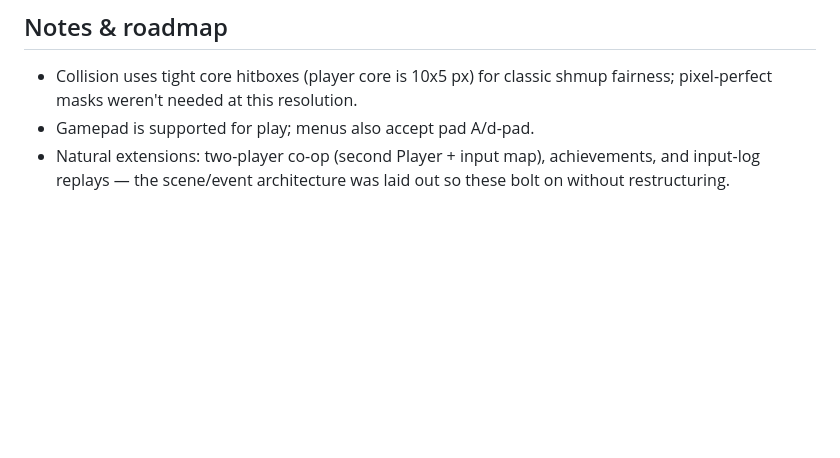
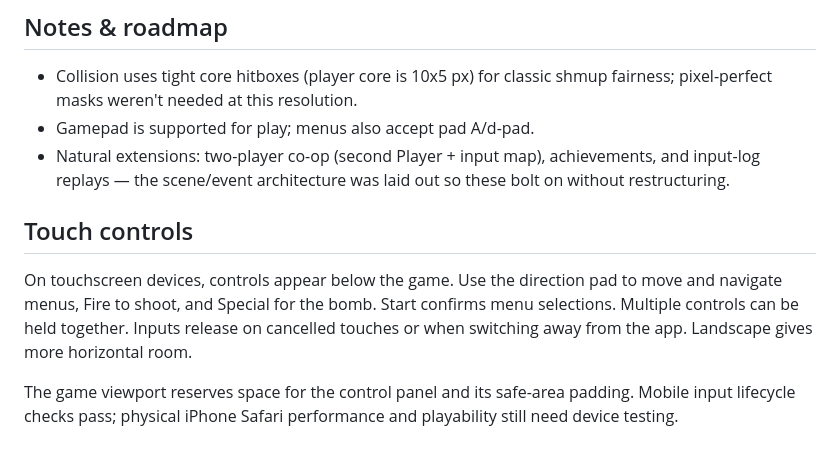
Before and after one commit to Fremen/novastrike, a Markdown page: README.md, the part around the change. GitHub-like rendering; blank space fills up the shorter version.

Commit message:
Document touchscreen controls and verification limits

```diff
--- a/README.md
+++ b/README.md
@@ -158,3 +158,10 @@ list of `(time, spawn)` events.
 - Natural extensions: two-player co-op (second Player + input map),
   achievements, and input-log replays — the scene/event architecture was
   laid out so these bolt on without restructuring.
+
+
+## Touch controls
+
+On touchscreen devices, controls appear below the game. Use the direction pad to move and navigate menus, Fire to shoot, and Special for the bomb. Start confirms menu selections. Multiple controls can be held together. Inputs release on cancelled touches or when switching away from the app. Landscape gives more horizontal room.
+
+The game viewport reserves space for the control panel and its safe-area padding. Mobile input lifecycle checks pass; physical iPhone Safari performance and playability still need device testing.
```
